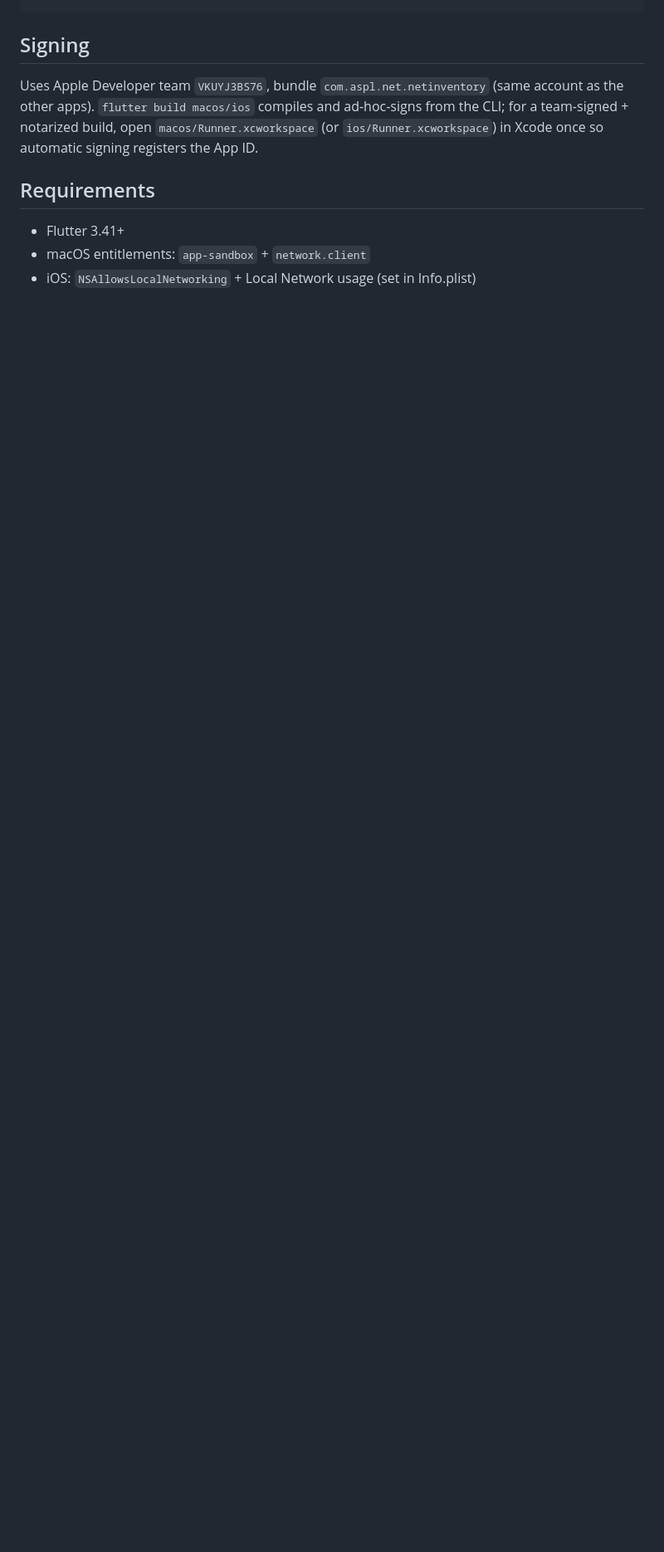
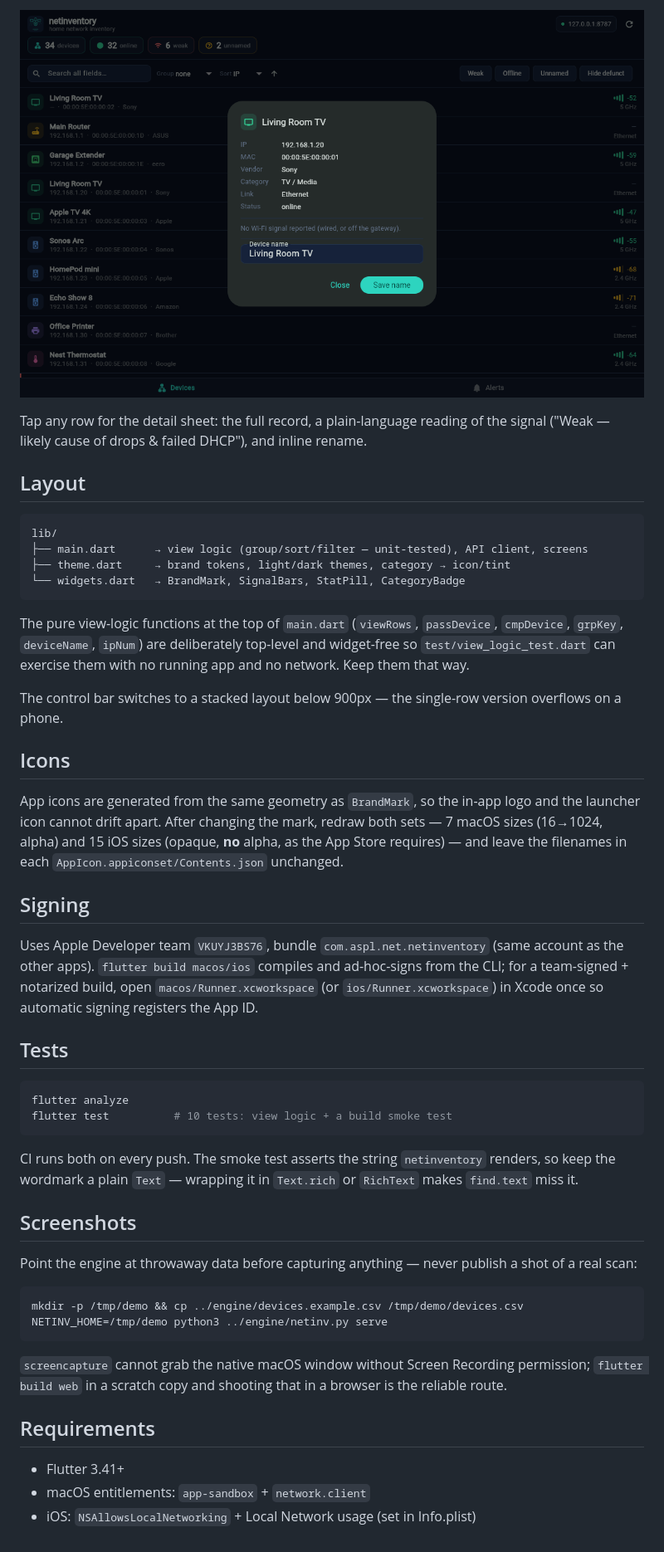
Before and after one commit to jchirayath/netinventory, a Markdown page: app/README.md, the part around one of its changes. Shown at 83% size. Rendered like a GitHub page; pictures changed too: assets/screenshots/app-device-detail.png (added); blank space fills up the shorter version.

````diff
--- a/app/README.md
+++ b/app/README.md
@@ -26,3 +60,34 @@ flutter run -d macos        # or: flutter run -d <iphone>
+<p align="center">
+  <img src="../assets/screenshots/app-device-detail.png" alt="Device detail and rename" width="820">
+</p>
+
+Tap any row for the detail sheet: the full record, a plain-language reading of
+the signal ("Weak — likely cause of drops & failed DHCP"), and inline rename.
+
+## Layout
+
+```
+lib/
+├── main.dart      → view logic (group/sort/filter — unit-tested), API client, screens
+├── theme.dart     → brand tokens, light/dark themes, category → icon/tint
+└── widgets.dart   → BrandMark, SignalBars, StatPill, CategoryBadge
+```
+
+The pure view-logic functions at the top of `main.dart` (`viewRows`,
+`passDevice`, `cmpDevice`, `grpKey`, `deviceName`, `ipNum`) are deliberately
+top-level and widget-free so `test/view_logic_test.dart` can exercise them with
+no running app and no network. Keep them that way.
+
+The control bar switches to a stacked layout below 900px — the single-row
+version overflows on a phone.
+
+## Icons
+
+App icons are generated from the same geometry as `BrandMark`, so the in-app
+logo and the launcher icon cannot drift apart. After changing the mark, redraw
+both sets — 7 macOS sizes (16→1024, alpha) and 15 iOS sizes (opaque, **no**
+alpha, as the App Store requires) — and leave the filenames in each
+`AppIcon.appiconset/Contents.json` unchanged.
 
 ## Signing
 
@@ -32,6 +97,31 @@ ad-hoc-signs from the CLI; for a team-signed + notarized build, open
 `macos/Runner.xcworkspace` (or `ios/Runner.xcworkspace`) in Xcode once so
 automatic signing registers the App ID.
 
+## Tests
+
+```bash
+flutter analyze
+flutter test          # 10 tests: view logic + a build smoke test
+```
+
+CI runs both on every push. The smoke test asserts the string `netinventory`
+renders, so keep the wordmark a plain `Text` — wrapping it in `Text.rich` or
+`RichText` makes `find.text` miss it.
+
+## Screenshots
+
+Point the engine at throwaway data before capturing anything — never publish a
+shot of a real scan:
+
+```bash
+mkdir -p /tmp/demo && cp ../engine/devices.example.csv /tmp/demo/devices.csv
+NETINV_HOME=/tmp/demo python3 ../engine/netinv.py serve
+```
+
+`screencapture` cannot grab the native macOS window without Screen Recording
+permission; `flutter build web` in a scratch copy and shooting that in a browser
+is the reliable route.
+
 ## Requirements
 
 - Flutter 3.41+
````
Also changed, not shown: other parts of app/README.md (+39 -5 lines), README.md (+31 -2 lines), assets/screenshots/app-devices.png (added).
